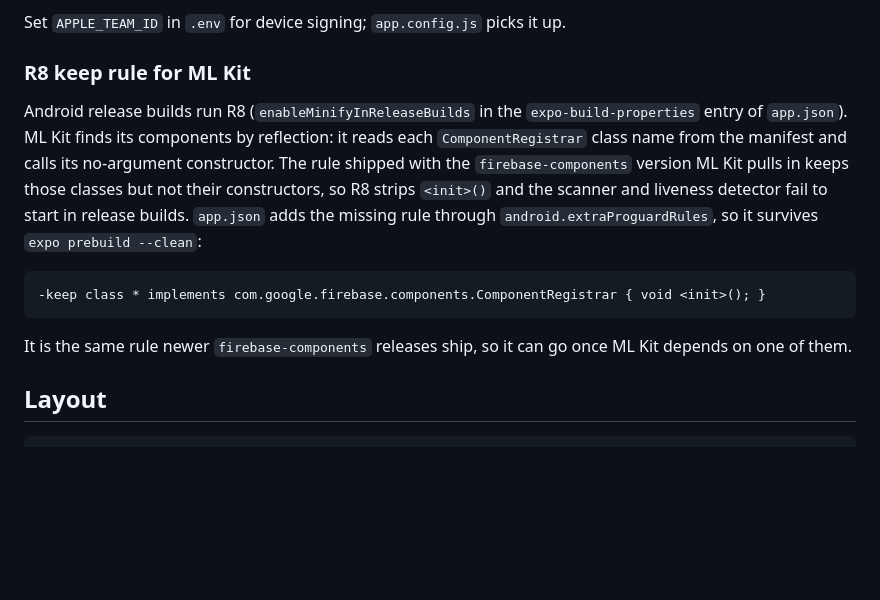
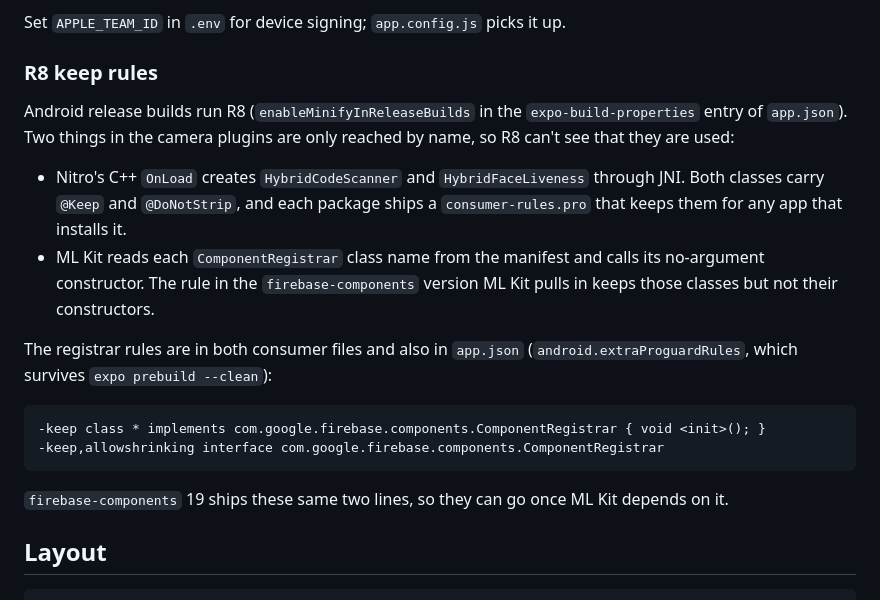
Before and after one commit to naderalfakesh/nadir-wallet, a Markdown page: apps/mobile/README.md, the part around the change. Drawn GitHub-style; blank space fills up the shorter version.

Commit message:
docs: record the nitro and ml kit r8 keep rules and their evidence

````diff
--- a/apps/mobile/README.md
+++ b/apps/mobile/README.md
@@ -49,23 +49,29 @@ builds for the simulator and opens it in Device Hub.
 
 Set `APPLE_TEAM_ID` in `.env` for device signing; `app.config.js` picks it up.
 
-### R8 keep rule for ML Kit
+### R8 keep rules
 
 Android release builds run R8 (`enableMinifyInReleaseBuilds` in the
-`expo-build-properties` entry of `app.json`). ML Kit finds its components by
-reflection: it reads each `ComponentRegistrar` class name from the manifest and
-calls its no-argument constructor. The rule shipped with the
-`firebase-components` version ML Kit pulls in keeps those classes but not their
-constructors, so R8 strips `<init>()` and the scanner and liveness detector fail
-to start in release builds. `app.json` adds the missing rule through
-`android.extraProguardRules`, so it survives `expo prebuild --clean`:
+`expo-build-properties` entry of `app.json`). Two things in the camera plugins
+are only reached by name, so R8 can't see that they are used:
+
+- Nitro's C++ `OnLoad` creates `HybridCodeScanner` and `HybridFaceLiveness`
+  through JNI. Both classes carry `@Keep` and `@DoNotStrip`, and each package
+  ships a `consumer-rules.pro` that keeps them for any app that installs it.
+- ML Kit reads each `ComponentRegistrar` class name from the manifest and calls
+  its no-argument constructor. The rule in the `firebase-components` version ML
+  Kit pulls in keeps those classes but not their constructors.
+
+The registrar rules are in both consumer files and also in `app.json`
+(`android.extraProguardRules`, which survives `expo prebuild --clean`):
 
 ```
 -keep class * implements com.google.firebase.components.ComponentRegistrar { void <init>(); }
+-keep,allowshrinking interface com.google.firebase.components.ComponentRegistrar
 ```
 
-It is the same rule newer `firebase-components` releases ship, so it can go once
-ML Kit depends on one of them.
+`firebase-components` 19 ships these same two lines, so they can go once ML Kit
+depends on it.
 
 ## Layout
 
````
Also changed, not shown: docs/verification/expo-sdk-58.md (+58 -25 lines).
